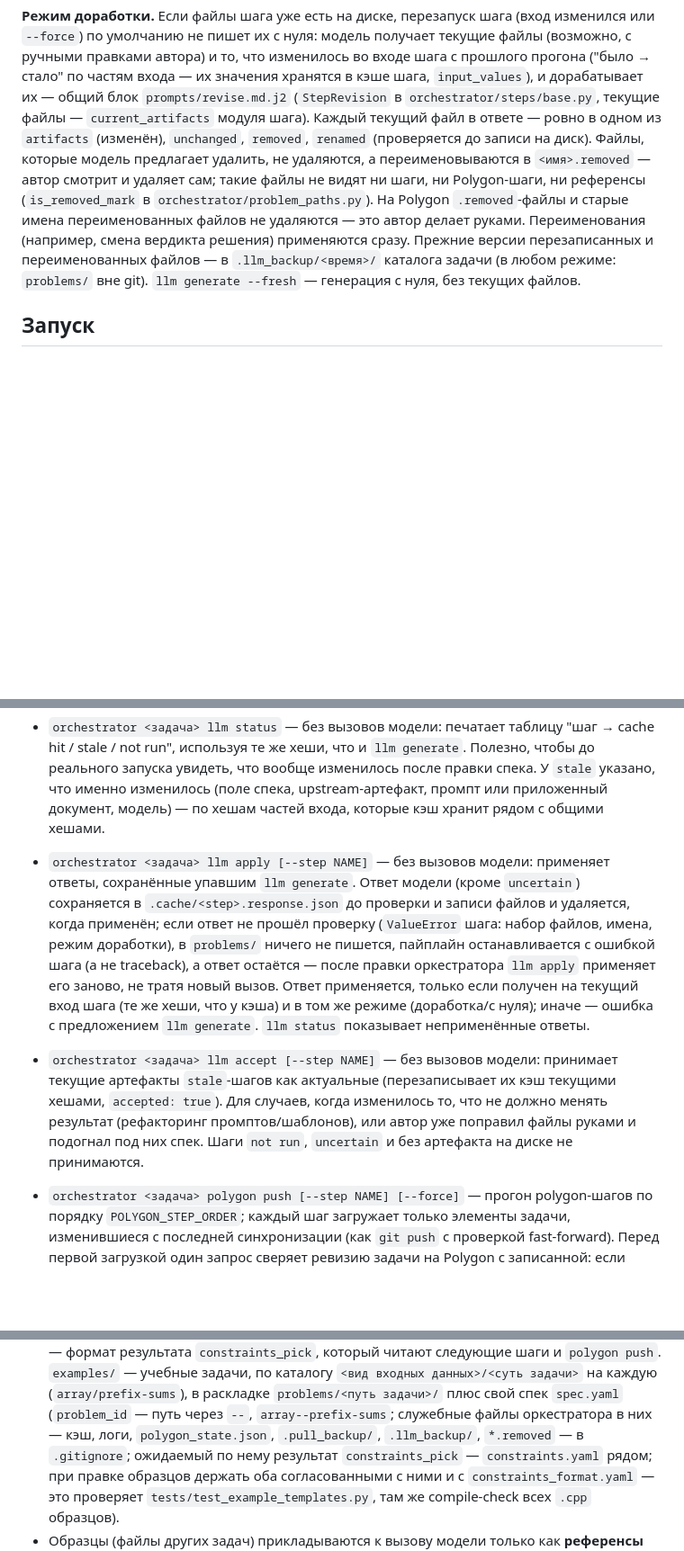
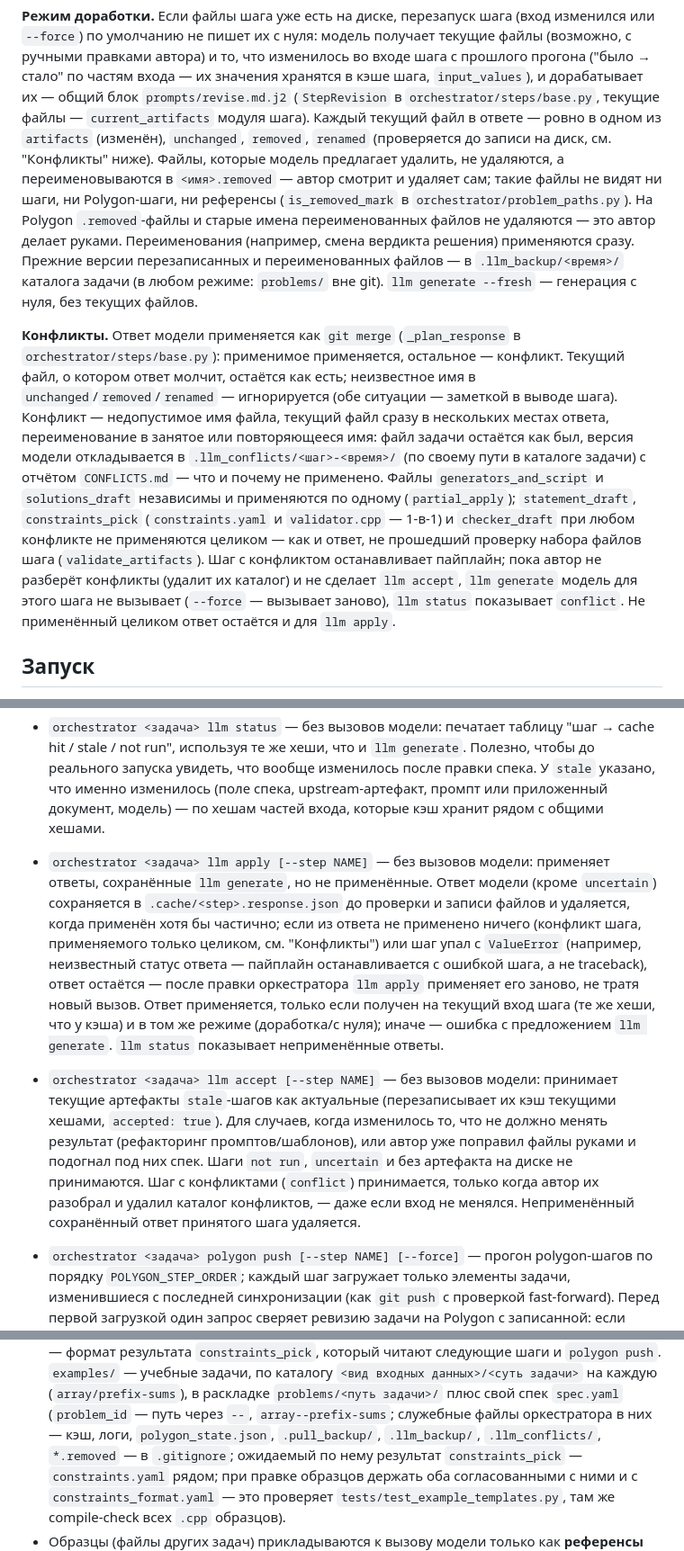
Before and after one commit to Slamur/polygon-orchestrator, a Markdown page: CLAUDE.md, 3 parts joined by grey strips. Shown at 90% size. Rendered like a GitHub page; blank space fills up the shorter version.

Commit message:
docs: describe conflicts when applying model responses
Co-Authored-By: Claude Opus 5.5 <noreply@anthropic.com>

```diff
--- a/CLAUDE.md
+++ b/CLAUDE.md
@@ -270,7 +271,7 @@ Python-оркестратор, который берёт структуриро
 `orchestrator/steps/base.py`, текущие файлы — `current_artifacts` модуля
 шага). Каждый текущий файл в ответе — ровно в одном из `artifacts`
 (изменён), `unchanged`, `removed`, `renamed` (проверяется до записи на
-диск). Файлы, которые модель предлагает удалить, не удаляются, а
+диск, см. "Конфликты" ниже). Файлы, которые модель предлагает удалить, не удаляются, а
 переименовываются в `<имя>.removed` — автор смотрит и удаляет сам; такие
 файлы не видят ни шаги, ни Polygon-шаги, ни референсы (`is_removed_mark` в
 `orchestrator/problem_paths.py`). На Polygon `.removed`-файлы и старые
@@ -279,6 +280,26 @@ Python-оркестратор, который берёт структуриро
 Прежние версии перезаписанных и переименованных файлов — в
 `.llm_backup/<время>/` каталога задачи (в любом режиме: `problems/` вне
 git). `llm generate --fresh` — генерация с нуля, без текущих файлов.
+
+**Конфликты.** Ответ модели применяется как `git merge`
+(`_plan_response` в `orchestrator/steps/base.py`): применимое
+применяется, остальное — конфликт. Текущий файл, о котором ответ молчит,
+остаётся как есть; неизвестное имя в `unchanged`/`removed`/`renamed` —
+игнорируется (обе ситуации — заметкой в выводе шага). Конфликт —
+недопустимое имя файла, текущий файл сразу в нескольких местах ответа,
+переименование в занятое или повторяющееся имя: файл задачи остаётся как
+был, версия модели откладывается в `.llm_conflicts/<шаг>-<время>/` (по
+своему пути в каталоге задачи) с отчётом `CONFLICTS.md` — что и почему не
+применено. Файлы `generators_and_script` и `solutions_draft` независимы
+и применяются по одному (`partial_apply`); `statement_draft`,
+`constraints_pick` (`constraints.yaml` и `validator.cpp` — 1-в-1) и
+`checker_draft` при любом конфликте не применяются целиком — как и ответ,
+не прошедший проверку набора файлов шага (`validate_artifacts`). Шаг с
+конфликтом останавливает пайплайн; пока автор не разберёт конфликты
+(удалит их каталог) и не сделает `llm accept`, `llm generate` модель для
+этого шага не вызывает (`--force` — вызывает заново), `llm status`
+показывает `conflict`. Не применённый целиком ответ остаётся и для
+`llm apply`.
 
 ## Запуск
 
@@ -332,13 +353,15 @@ git). `llm generate --fresh` — генерация с нуля, без теку
   промпт или приложенный документ, модель) — по хешам частей входа,
   которые кэш хранит рядом с общими хешами.
 - `orchestrator <задача> llm apply [--step NAME]` — без вызовов
-  модели: применяет ответы, сохранённые упавшим `llm generate`. Ответ
-  модели (кроме `uncertain`) сохраняется в `.cache/<step>.response.json`
-  до проверки и записи файлов и удаляется, когда применён; если ответ не
-  прошёл проверку (`ValueError` шага: набор файлов, имена, режим
-  доработки), в `problems/` ничего не пишется, пайплайн останавливается
-  с ошибкой шага (а не traceback), а ответ остаётся — после правки
-  оркестратора `llm apply` применяет его заново, не тратя новый вызов.
+  модели: применяет ответы, сохранённые `llm generate`, но не
+  применённые. Ответ модели (кроме `uncertain`) сохраняется в
+  `.cache/<step>.response.json` до проверки и записи файлов и удаляется,
+  когда применён хотя бы частично; если из ответа не применено ничего
+  (конфликт шага, применяемого только целиком, см. "Конфликты") или шаг
+  упал с `ValueError` (например, неизвестный статус ответа — пайплайн
+  останавливается с ошибкой шага, а не traceback), ответ остаётся — после
+  правки оркестратора `llm apply` применяет его заново, не тратя новый
+  вызов.
   Ответ применяется, только если получен на текущий вход шага (те же
   хеши, что у кэша) и в том же режиме (доработка/с нуля); иначе — ошибка
   с предложением `llm generate`. `llm status` показывает неприменённые
@@ -349,6 +372,9 @@ git). `llm generate --fresh` — генерация с нуля, без теку
   когда изменилось то, что не должно менять результат (рефакторинг
   промптов/шаблонов), или автор уже поправил файлы руками и подогнал под них
   спек. Шаги `not run`, `uncertain` и без артефакта на диске не принимаются.
+  Шаг с конфликтами (`conflict`) принимается, только когда автор их
+  разобрал и удалил каталог конфликтов, — даже если вход не менялся.
+  Неприменённый сохранённый ответ принятого шага удаляется.
 - `orchestrator <задача> polygon push [--step NAME] [--force]` — прогон
   polygon-шагов по порядку `POLYGON_STEP_ORDER`; каждый шаг загружает
   только элементы задачи, изменившиеся с последней синхронизации (как
@@ -593,7 +619,7 @@ CLI, расход из лимитов подписки, а не с API-бала
   (`array/prefix-sums`), в раскладке `problems/<путь задачи>/` плюс свой
   спек `spec.yaml` (`problem_id` — путь через `--`, `array--prefix-sums`;
   служебные файлы оркестратора в них — кэш, логи, `polygon_state.json`,
-  `.pull_backup/`, `.llm_backup/`, `*.removed` — в `.gitignore`; ожидаемый по нему
+  `.pull_backup/`, `.llm_backup/`, `.llm_conflicts/`, `*.removed` — в `.gitignore`; ожидаемый по нему
   результат `constraints_pick` — `constraints.yaml` рядом; при правке
   образцов держать оба согласованными с ними и с `constraints_format.yaml`
   — это проверяет `tests/test_example_templates.py`, там же compile-check
```
Also changed, not shown: other parts of CLAUDE.md (+2 -1 lines), docs/PROMPTS.md (+3 -2 lines).
